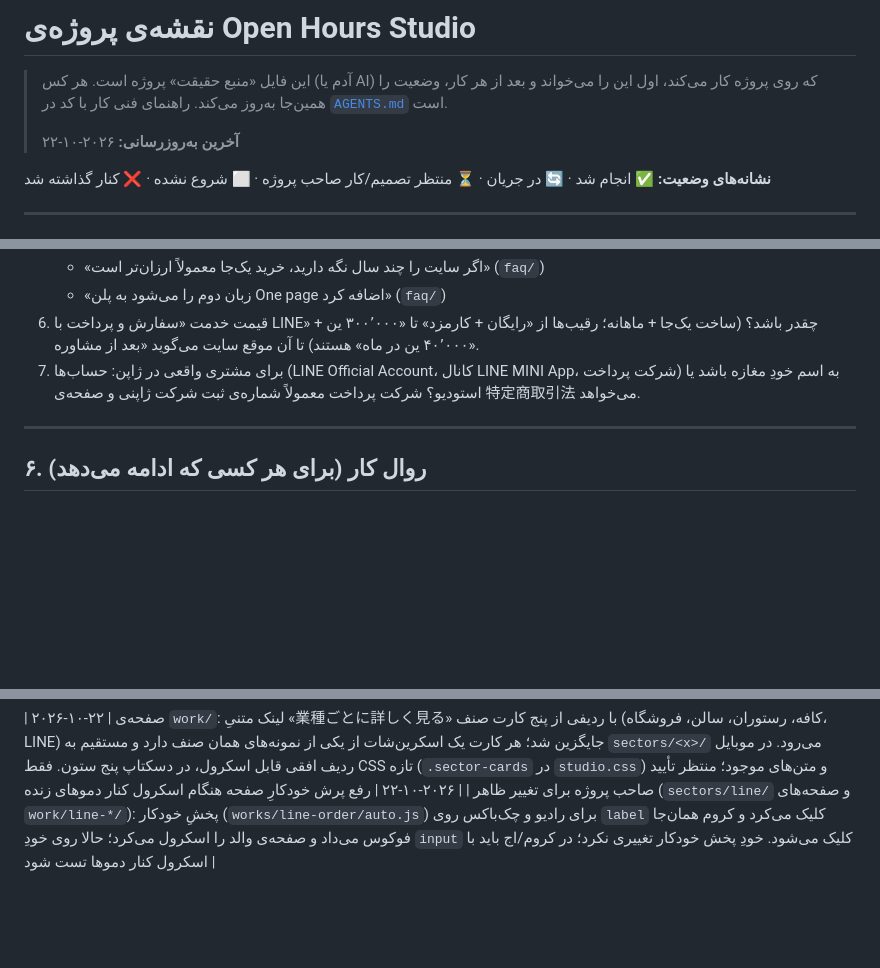
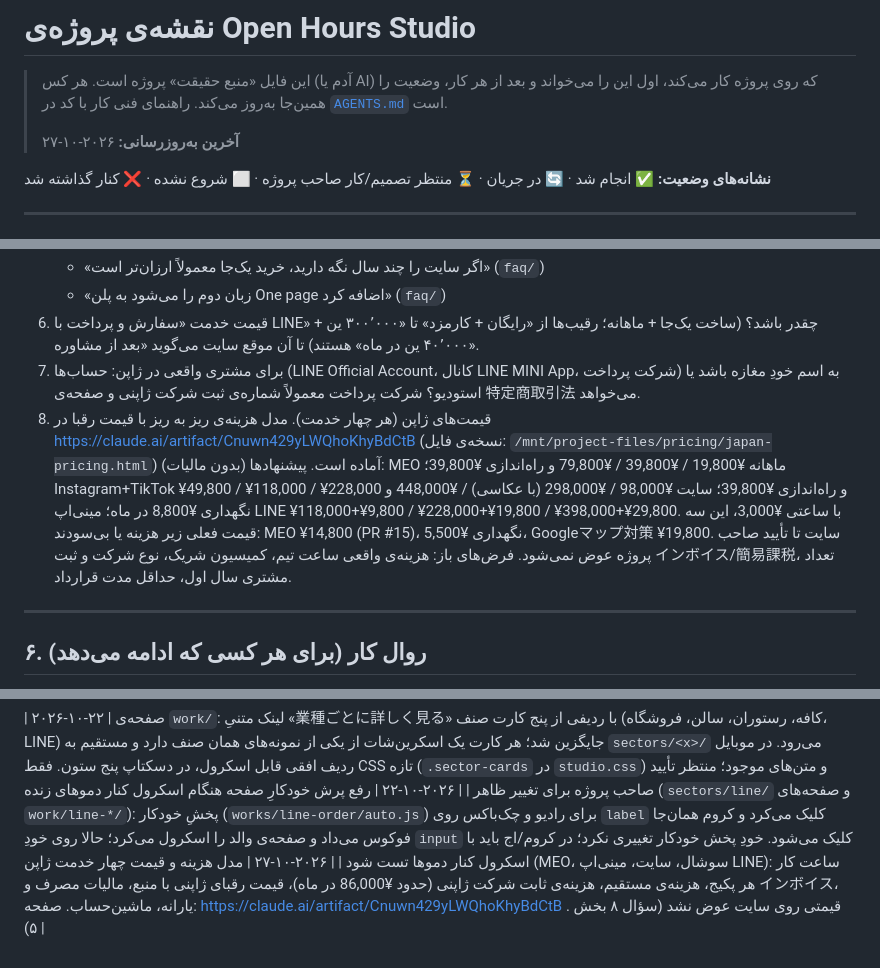
Before and after one commit to openhoursstudio/openhoursstudio.github.io, a Markdown page: docs/PLAN.md, 3 parts joined by grey strips. GitHub-like rendering; blank space fills up the shorter version.

Commit message:
docs(plan): Japan pricing model and open pricing question
Co-Authored-By: Claude Opus 5.5 <noreply@anthropic.com>
Claude-Session: https://claude.ai/code/session_01MrcaRb5ZsjUocV2seBtM45

```diff
--- a/docs/PLAN.md
+++ b/docs/PLAN.md
@@ -3,7 +3,7 @@
 > این فایل «منبع حقیقت» پروژه است. هر کس (آدم یا AI) که روی پروژه کار می‌کند، اول این را می‌خواند و بعد از هر کار، وضعیت را همین‌جا به‌روز می‌کند.
 > راهنمای فنی کار با کد در [`AGENTS.md`](../AGENTS.md) است.
 >
-> **آخرین به‌روزرسانی:** ۲۰۲۶-۱۰-۲۲
+> **آخرین به‌روزرسانی:** ۲۰۲۶-۱۰-۲۷
 
 **نشانه‌های وضعیت:** ✅ انجام شد · 🔄 در جریان · ⏳ منتظر تصمیم/کار صاحب پروژه · ⬜ شروع نشده · ❌ کنار گذاشته شد
 
@@ -160,6 +160,7 @@
    - «زبان دوم را می‌شود به پلن One page اضافه کرد» (`faq/`)
 6. قیمت خدمت «سفارش و پرداخت با LINE» چقدر باشد؟ (ساخت یک‌جا + ماهانه؛ رقیب‌ها از «رایگان + کارمزد» تا «۳۰۰٬۰۰۰ ین + ۴۰٬۰۰۰ ین در ماه» هستند) تا آن موقع سایت می‌گوید «بعد از مشاوره».
 7. برای مشتری واقعی در ژاپن: حساب‌ها (LINE Official Account، کانال LINE MINI App، شرکت پرداخت) به اسم خودِ مغازه باشد یا استودیو؟ شرکت پرداخت معمولاً شماره‌ی ثبت شرکت ژاپنی و صفحه‌ی 特定商取引法 می‌خواهد.
+8. قیمت‌های ژاپن (هر چهار خدمت). مدل هزینه‌ی ریز به ریز با قیمت رقبا در https://claude.ai/artifact/Cnuwn429yLWQhoKhyBdCtB (نسخه‌ی فایل: `/mnt/project-files/pricing/japan-pricing.html`) آماده است. پیشنهادها (بدون مالیات): MEO ماهانه ¥19,800 / ¥39,800 / ¥79,800 و راه‌اندازی ¥39,800؛ Instagram+TikTok ¥49,800 / ¥118,000 / ¥228,000 و راه‌اندازی ¥39,800؛ سایت ¥98,000 / ¥298,000 (با عکاسی) / ¥448,000 و نگهداری ¥8,800 در ماه؛ مینی‌اپ LINE ¥118,000+¥9,800 / ¥228,000+¥19,800 / ¥398,000+¥29,800. با ساعتی ¥3,000، این سه قیمت فعلی زیر هزینه یا بی‌سودند: MEO ¥14,800 (PR #15)، نگهداری ¥5,500، Googleマップ対策 ¥19,800. سایت تا تأیید صاحب پروژه عوض نمی‌شود. فرض‌های باز: هزینه‌ی واقعی ساعت تیم، کمیسیون شریک، نوع شرکت و ثبت インボイス/簡易課税، تعداد مشتری سال اول، حداقل مدت قرارداد.
 
 ---
 
@@ -203,3 +204,4 @@
 
 | ۲۰۲۶-۱۰-۲۲ | صفحه‌ی `work/`: لینک متنیِ «業種ごとに詳しく見る» با ردیفی از پنج کارت صنف (کافه، رستوران، سالن، فروشگاه، LINE) جایگزین شد؛ هر کارت یک اسکرین‌شات از یکی از نمونه‌های همان صنف دارد و مستقیم به `sectors/<x>/` می‌رود. در موبایل ردیف افقی قابل اسکرول، در دسکتاپ پنج ستون. فقط CSS تازه (`.sector-cards` در `studio.css`) و متن‌های موجود؛ منتظر تأیید صاحب پروژه برای تغییر ظاهر |
 | ۲۰۲۶-۱۰-۲۲ | رفع پرش خودکارِ صفحه هنگام اسکرول کنار دموهای زنده (`sectors/line/` و صفحه‌های `work/line-*/`): پخشِ خودکار (`works/line-order/auto.js`) برای رادیو و چک‌باکس روی `label` کلیک می‌کرد و کروم همان‌جا فوکوس می‌داد و صفحه‌ی والد را اسکرول می‌کرد؛ حالا روی خودِ `input` کلیک می‌شود. خودِ پخش خودکار تغییری نکرد؛ در کروم/اج باید با اسکرول کنار دموها تست شود |
+| ۲۰۲۶-۱۰-۲۷ | مدل هزینه و قیمت چهار خدمت ژاپن (MEO، سوشال، سایت، مینی‌اپ LINE): ساعت کار هر پکیج، هزینه‌ی مستقیم، هزینه‌ی ثابت شرکت ژاپنی (حدود ¥86,000 در ماه)، قیمت رقبای ژاپنی با منبع، مالیات مصرف و インボイス، یارانه، ماشین‌حساب. صفحه: https://claude.ai/artifact/Cnuwn429yLWQhoKhyBdCtB . قیمتی روی سایت عوض نشد (سؤال ۸ بخش ۵) |
```
